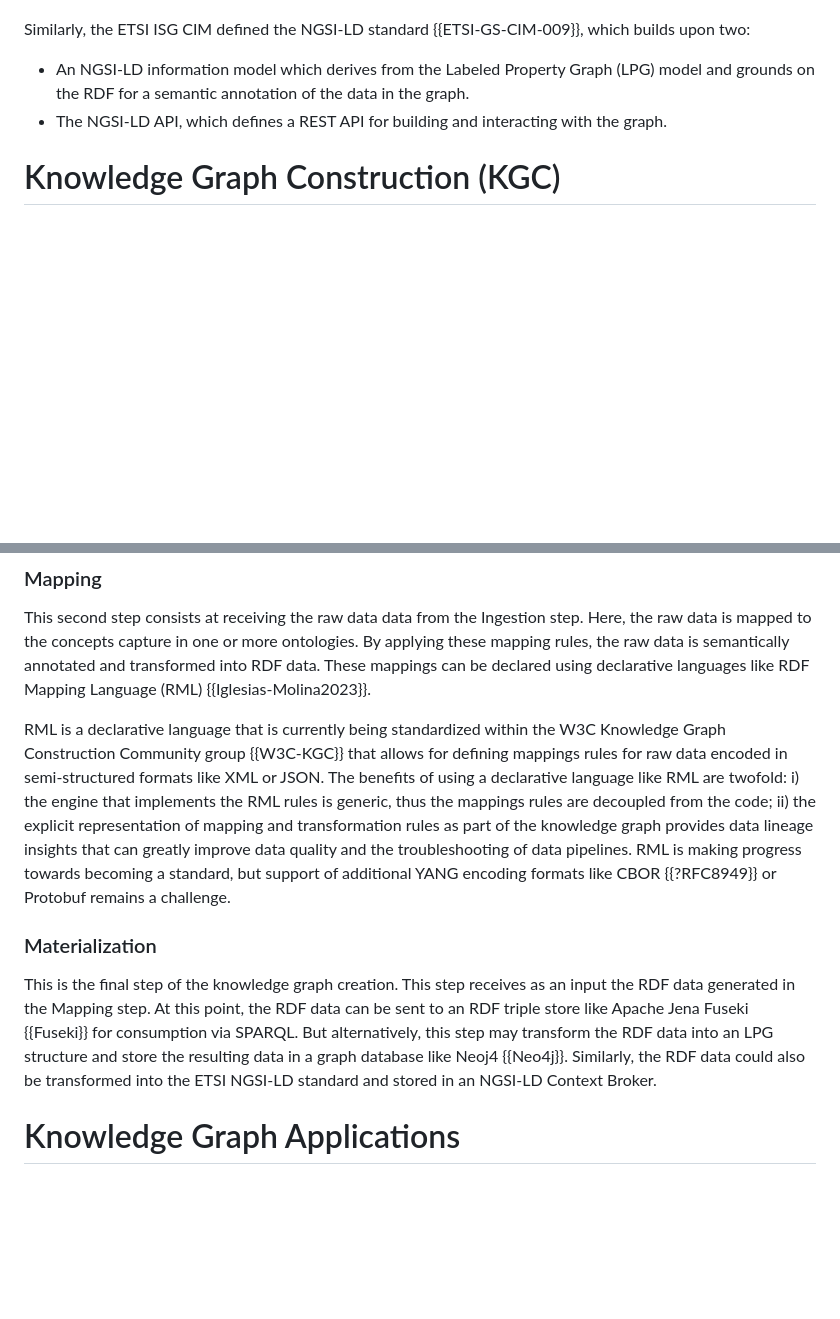
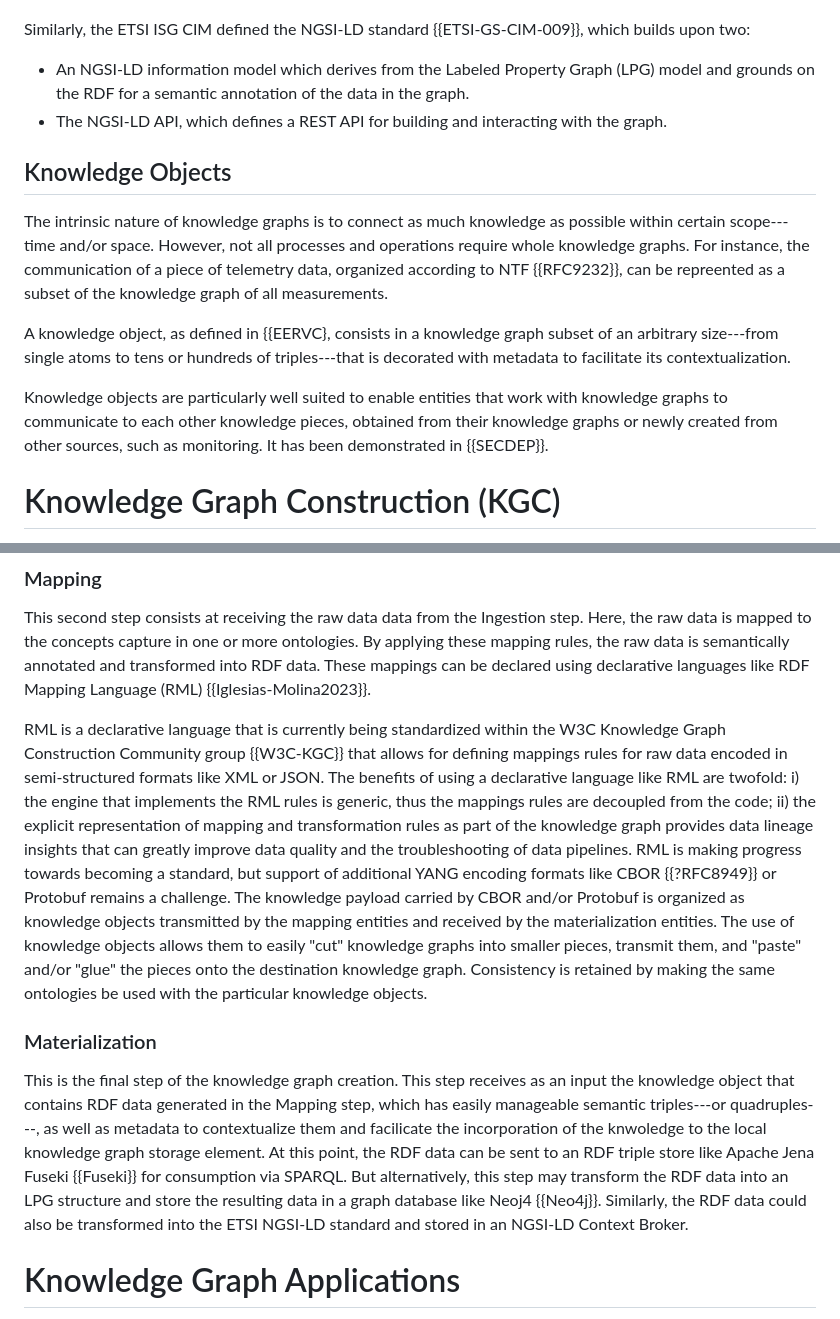
Before and after one commit to idomingu/knowledge-graph-yang, a Markdown page: draft-marcas-nmop-knowledge-graph-yang.md, 2 parts joined by grey strips. Drawn GitHub-style; blank space fills up the shorter version.

```diff
--- a/draft-marcas-nmop-knowledge-graph-yang.md
+++ b/draft-marcas-nmop-knowledge-graph-yang.md
@@ -213,6 +240,14 @@ Similarly, the ETSI ISG CIM defined the NGSI-LD standard {{ETSI-GS-CIM-009}}, wh
 * An NGSI-LD information model which derives from the Labeled Property Graph (LPG) model and grounds on the RDF for a semantic annotation of the data in the graph.
 * The NGSI-LD API, which defines a REST API for building and interacting with the graph.
 
+## Knowledge Objects
+
+The intrinsic nature of knowledge graphs is to connect as much knowledge as possible within certain scope---time and/or space. However, not all processes and operations require whole knowledge graphs. For instance, the communication of a piece of telemetry data, organized according to NTF {{RFC9232}}, can be repreented as a subset of the knowledge graph of all measurements.
+
+A knowledge object, as defined in {{EERVC}, consists in a knowledge graph subset of an arbitrary size---from single atoms to tens or hundreds of triples---that is decorated with metadata to facilitate its contextualization.
+
+Knowledge objects are particularly well suited to enable entities that work with knowledge graphs to communicate to each other knowledge pieces, obtained from their knowledge graphs or newly created from other sources, such as monitoring. It has been demonstrated in {{SECDEP}}.
+
 # Knowledge Graph Construction (KGC)
 
 The construction of a knowledge graph can be divided into two main activities: ontology development ({{sec-onto}}) and knowledge graph construction pipeline ({{sec-pipe}}).
@@ -279,11 +314,11 @@ Regarding streaming data sources, the collector subscribes to a YANG server to r
 
 This second step consists at receiving the raw data data from the Ingestion step. Here, the raw data is mapped to the concepts capture in one or more ontologies. By applying these mapping rules, the raw data is semantically annotated and transformed into RDF data. These mappings can be declared using declarative languages like RDF Mapping Language (RML) {{Iglesias-Molina2023}}.
 
-RML is a declarative language that is currently being standardized within the W3C Knowledge Graph Construction Community group {{W3C-KGC}} that allows for defining mappings rules for raw data encoded in semi-structured formats like XML or JSON. The benefits of using a declarative language like RML are twofold: i) the engine that implements the RML rules is generic, thus the mappings rules are decoupled from the code; ii) the explicit representation of mapping and transformation rules as part of the knowledge graph provides data lineage insights that can greatly improve data quality and the troubleshooting of data pipelines. RML is making progress towards becoming a standard, but support of additional YANG encoding formats like CBOR {{?RFC8949}} or Protobuf remains a challenge.
+RML is a declarative language that is currently being standardized within the W3C Knowledge Graph Construction Community group {{W3C-KGC}} that allows for defining mappings rules for raw data encoded in semi-structured formats like XML or JSON. The benefits of using a declarative language like RML are twofold: i) the engine that implements the RML rules is generic, thus the mappings rules are decoupled from the code; ii) the explicit representation of mapping and transformation rules as part of the knowledge graph provides data lineage insights that can greatly improve data quality and the troubleshooting of data pipelines. RML is making progress towards becoming a standard, but support of additional YANG encoding formats like CBOR {{?RFC8949}} or Protobuf remains a challenge. The knowledge payload carried by CBOR and/or Protobuf is organized as knowledge objects transmitted by the mapping entities and received by the materialization entities. The use of knowledge objects allows them to easily "cut" knowledge graphs into smaller pieces, transmit them, and "paste" and/or "glue" the pieces onto the destination knowledge graph. Consistency is retained by making the same ontologies be used with the particular knowledge objects.
 
 ### Materialization
 
-This is the final step of the knowledge graph creation. This step receives as an input the RDF data generated in the Mapping step. At this point, the RDF data can be sent to an RDF triple store like Apache Jena Fuseki {{Fuseki}} for consumption via SPARQL. But alternatively, this step may transform the RDF data into an LPG structure and store the resulting data in a graph database like Neoj4 {{Neo4j}}. Similarly, the RDF data could also be transformed into the ETSI NGSI-LD standard and stored in an NGSI-LD Context Broker.
+This is the final step of the knowledge graph creation. This step receives as an input the knowledge object that contains RDF data generated in the Mapping step, which has easily manageable semantic triples---or quadruples---, as well as metadata to contextualize them and facilicate the incorporation of the knwoledge to the local knowledge graph storage element. At this point, the RDF data can be sent to an RDF triple store like Apache Jena Fuseki {{Fuseki}} for consumption via SPARQL. But alternatively, this step may transform the RDF data into an LPG structure and store the resulting data in a graph database like Neoj4 {{Neo4j}}. Similarly, the RDF data could also be transformed into the ETSI NGSI-LD standard and stored in an NGSI-LD Context Broker.
 
 # Knowledge Graph Applications
 
```
Also changed, not shown: other parts of draft-marcas-nmop-knowledge-graph-yang.md (+32 -2 lines).
